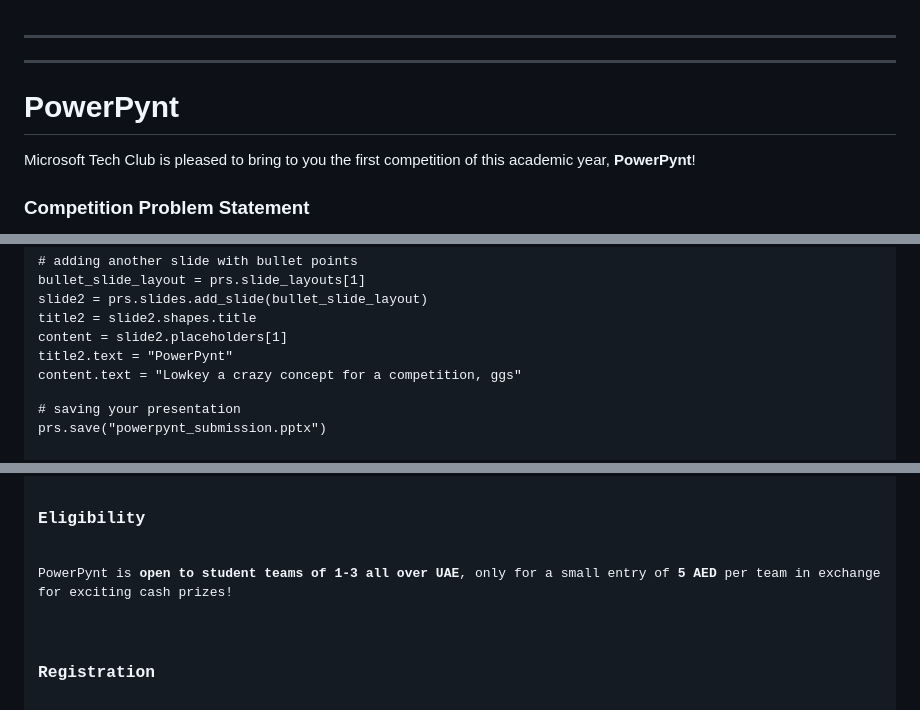
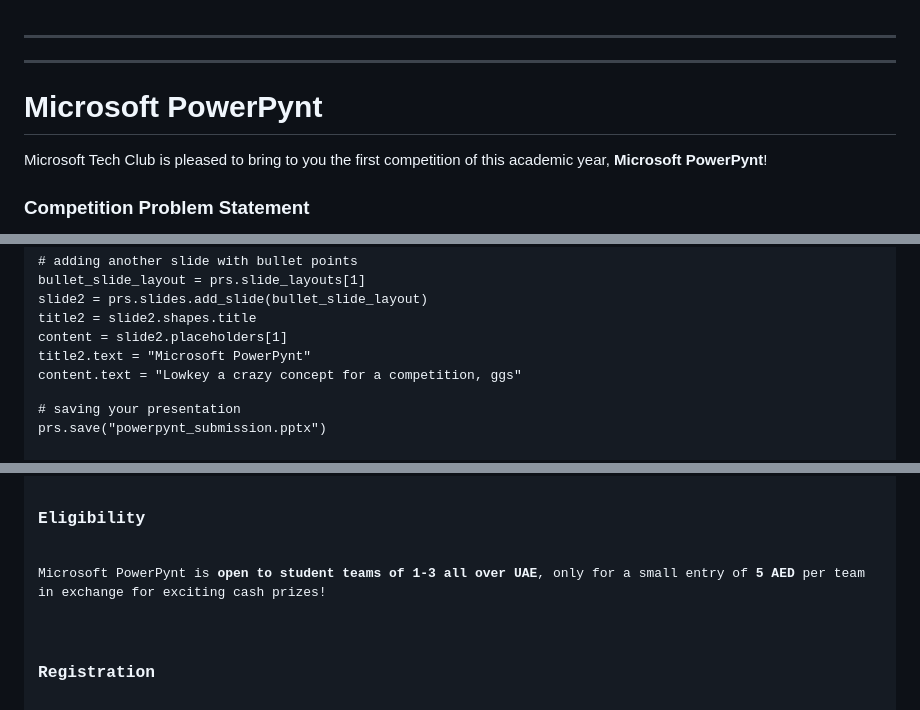
Before and after one commit to vennby/microsoft-minutes, a Markdown page: events/PowerPy.md, 3 parts joined by grey strips. Rendered like a GitHub page.

Commit message:
events/PowerPy.md updated from https://stackedit.io/

```diff
--- a/events/PowerPy.md
+++ b/events/PowerPy.md
@@ -3,8 +3,8 @@
 
 ---
 
-<h1 id="powerpynt">PowerPynt</h1>
-<p>Microsoft Tech Club is pleased to bring to you the first competition of this academic year, <strong>PowerPynt</strong>!</p>
+<h1 id="microsoft-powerpynt">Microsoft PowerPynt</h1>
+<p>Microsoft Tech Club is pleased to bring to you the first competition of this academic year, <strong>Microsoft PowerPynt</strong>!</p>
 <h3 id="competition-problem-statement">Competition Problem Statement</h3>
 <p>Pick a tech company and build a PowerPoint presentation explaining why they failed, using <em>only</em> Python (primarily the <code>pptx</code> library, but feel free to use any and as many libraries as you wish!).</p>
 <h3 id="example">Example</h3>
@@ -27,7 +27,7 @@ bullet_slide_layout <span class="token operator">=</span> prs<span class="token
 slide2 <span class="token operator">=</span> prs<span class="token punctuation">.</span>slides<span class="token punctuation">.</span>add_slide<span class="token punctuation">(</span>bullet_slide_layout<span class="token punctuation">)</span>
 title2 <span class="token operator">=</span> slide2<span class="token punctuation">.</span>shapes<span class="token punctuation">.</span>title
 content <span class="token operator">=</span> slide2<span class="token punctuation">.</span>placeholders<span class="token punctuation">[</span><span class="token number">1</span><span class="token punctuation">]</span>
-title2<span class="token punctuation">.</span>text <span class="token operator">=</span> <span class="token string">"PowerPynt"</span>
+title2<span class="token punctuation">.</span>text <span class="token operator">=</span> <span class="token string">"Microsoft PowerPynt"</span>
 content<span class="token punctuation">.</span>text <span class="token operator">=</span> <span class="token string">"Lowkey a crazy concept for a competition, ggs"</span>
 
 <span class="token comment"># saving your presentation</span>
@@ -40,6 +40,6 @@ prs<span class="token punctuation">.</span>save<span class="token punctuation">(
 <li>Link to the GitHub repository containing the Python file and the generated presentation should be submitted.</li>
 </ol>
 <h3 id="eligibility">Eligibility</h3>
-<p>PowerPynt is <strong>open to student teams of 1-3 all over UAE</strong>, only for a small entry of <strong>5 AED</strong> per team in exchange for exciting cash prizes!</p>
+<p>Microsoft PowerPynt is <strong>open to student teams of 1-3 all over UAE</strong>, only for a small entry of <strong>5 AED</strong> per team in exchange for exciting cash prizes!</p>
 <h3 id="registration">Registration</h3>
 <p>Register using this <a href="https://forms.gle/wK2peyigWnXZdbDC6">link</a>!</p>
```
